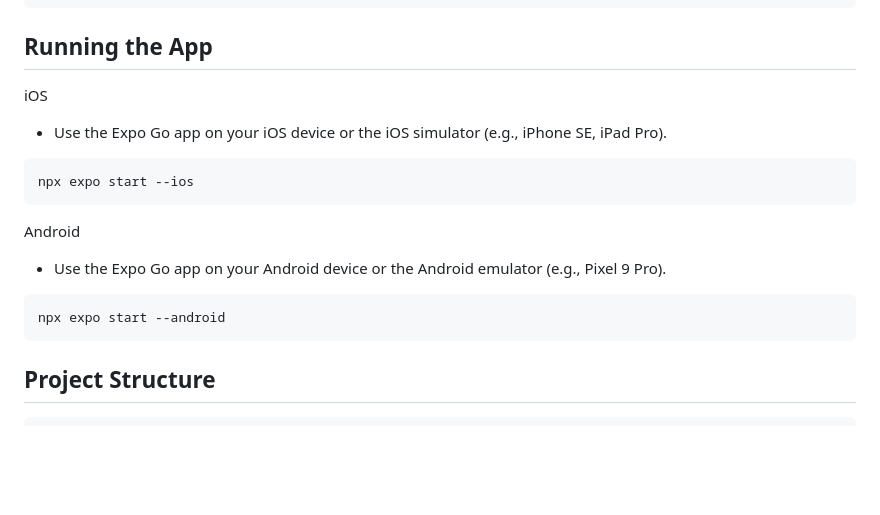
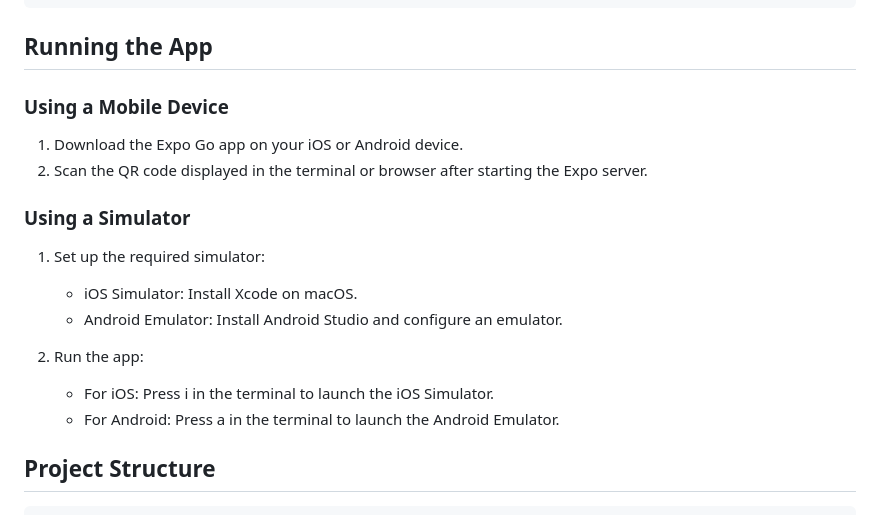
Before and after one commit to xiangddang/personal-task-manager, a Markdown page: README.md, the part around the change. Rendered like a GitHub page; blank space fills up the shorter version.

Commit message:
docs: improve README for better clarity and user guidance

````diff
--- a/README.md
+++ b/README.md
@@ -61,19 +61,21 @@ npx expo start
 
 ## Running the App
 
-iOS
+### Using a Mobile Device
 
-- Use the Expo Go app on your iOS device or the iOS simulator (e.g., iPhone SE, iPad Pro).
-```shell
-npx expo start --ios
-```
+1. Download the Expo Go app on your iOS or Android device.
+2. Scan the QR code displayed in the terminal or browser after starting the Expo server.
 
-Android
+### Using a Simulator
 
-- Use the Expo Go app on your Android device or the Android emulator (e.g., Pixel 9 Pro).
-```shell
-npx expo start --android
-```
+1. Set up the required simulator:
+    - iOS Simulator: Install Xcode on macOS.
+    - Android Emulator: Install Android Studio and configure an emulator.
+
+2. Run the app:
+    - For iOS: Press i in the terminal to launch the iOS Simulator.
+    - For Android: Press a in the terminal to launch the Android Emulator.
+
 
 ## Project Structure
 ```
````
